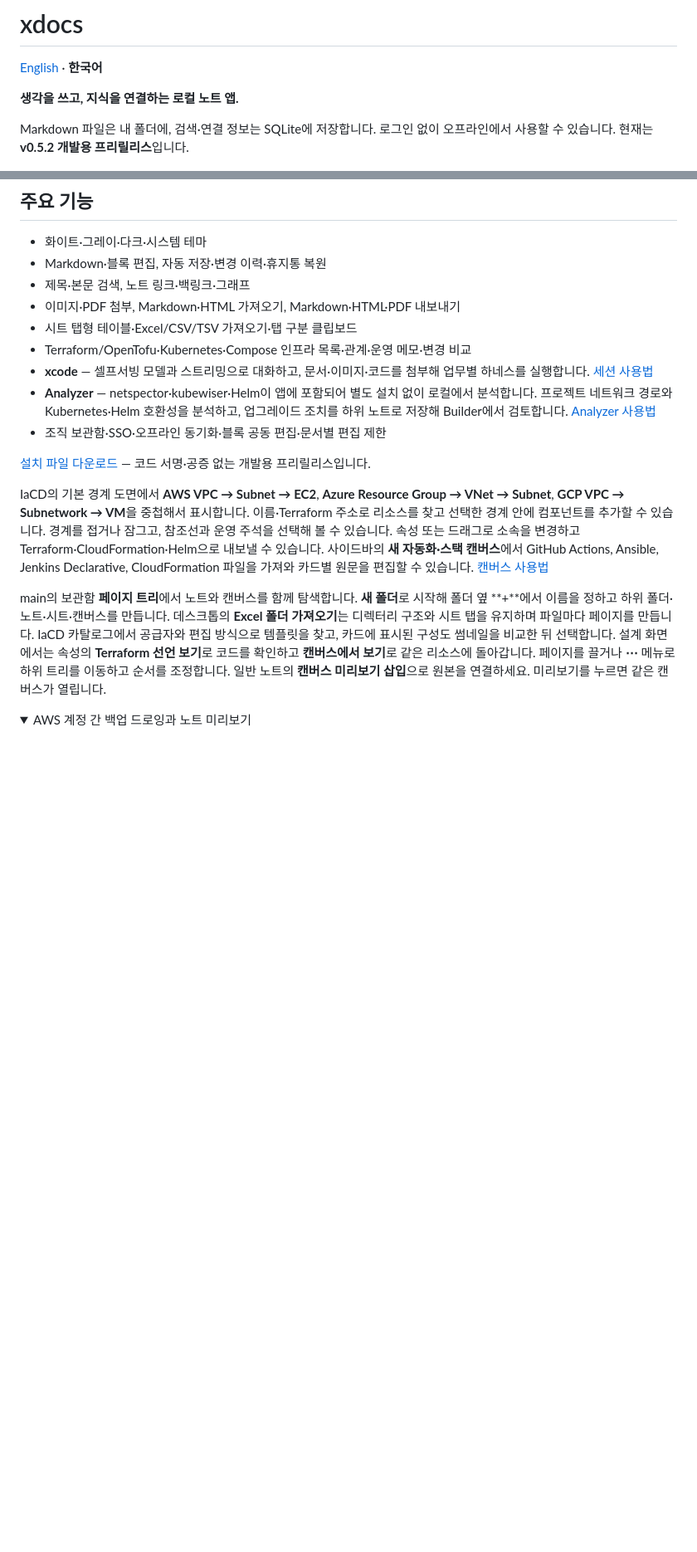
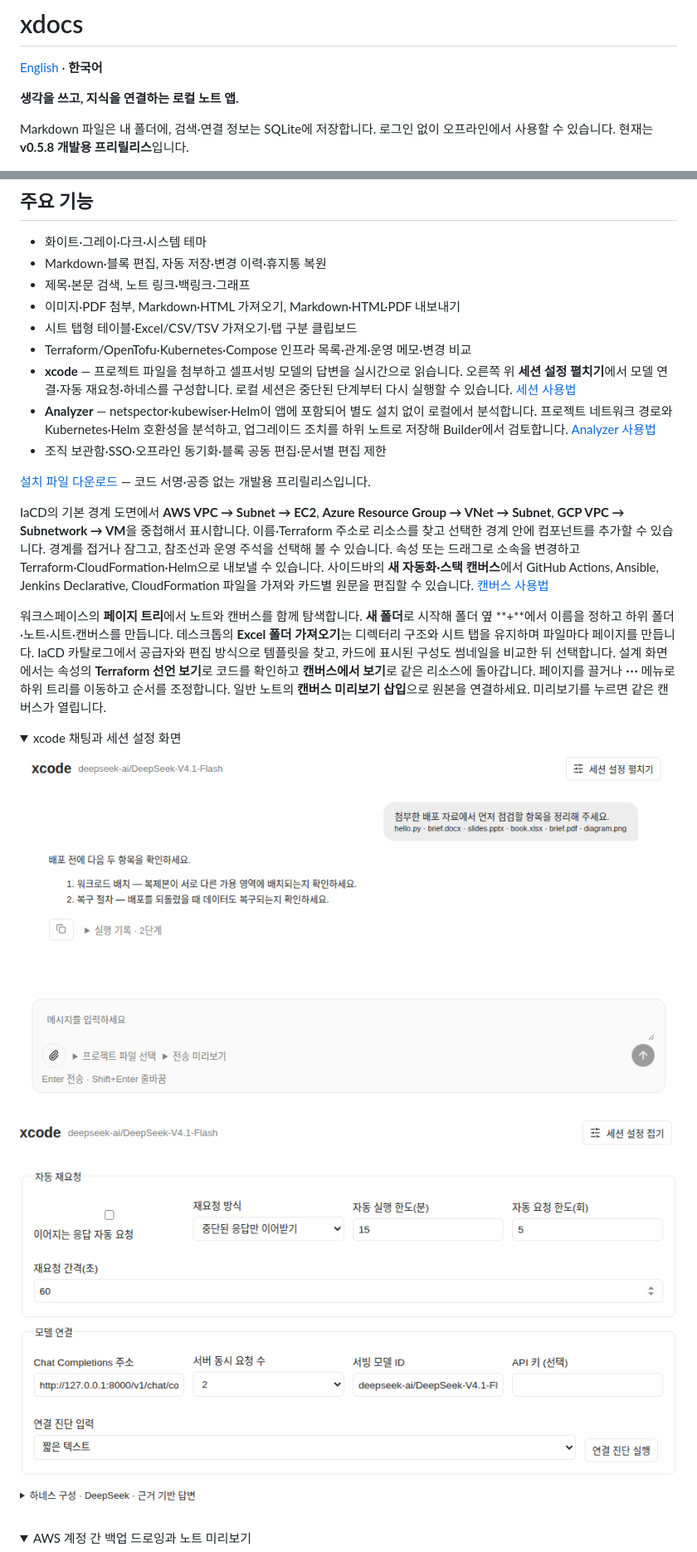
Before and after one commit to uknowpro/xdocs, a Markdown page: README.ko.md, 2 parts joined by grey strips. Shown at 83% size. Rendered like a GitHub page; pictures changed too: docs/images/xcode-chat.png (added), docs/images/xcode-settings.png (added); folded sections open; blank space fills up the shorter version.

Commit message:
Document session chat and settings for v0.5.8

```diff
--- a/README.ko.md
+++ b/README.ko.md
@@ -4,7 +4,7 @@
 
 **생각을 쓰고, 지식을 연결하는 로컬 노트 앱.**
 
-Markdown 파일은 내 폴더에, 검색·연결 정보는 SQLite에 저장합니다. 로그인 없이 오프라인에서 사용할 수 있습니다. 현재는 **v0.5.2 개발용 프리릴리스**입니다.
+Markdown 파일은 내 폴더에, 검색·연결 정보는 SQLite에 저장합니다. 로그인 없이 오프라인에서 사용할 수 있습니다. 현재는 **v0.5.8 개발용 프리릴리스**입니다.
 
 ![다크 테마 노트 화면과 연결 그래프](docs/images/dark.png)
 
@@ -16,7 +16,7 @@ Markdown 파일은 내 폴더에, 검색·연결 정보는 SQLite에 저장합
 - 이미지·PDF 첨부, Markdown·HTML 가져오기, Markdown·HTML·PDF 내보내기
 - 시트 탭형 테이블·Excel/CSV/TSV 가져오기·탭 구분 클립보드
 - Terraform/OpenTofu·Kubernetes·Compose 인프라 목록·관계·운영 메모·변경 비교
-- **xcode** — 셀프서빙 모델과 스트리밍으로 대화하고, 문서·이미지·코드를 첨부해 업무별 하네스를 실행합니다. [세션 사용법](docs/xcode.md)
+- **xcode** — 프로젝트 파일을 첨부하고 셀프서빙 모델의 답변을 실시간으로 읽습니다. 오른쪽 위 **세션 설정 펼치기**에서 모델 연결·자동 재요청·하네스를 구성합니다. 로컬 세션은 중단된 단계부터 다시 실행할 수 있습니다. [세션 사용법](docs/xcode.md)
 - **Analyzer** — netspector·kubewiser·Helm이 앱에 포함되어 별도 설치 없이 로컬에서 분석합니다. 프로젝트 네트워크 경로와 Kubernetes·Helm 호환성을 분석하고, 업그레이드 조치를 하위 노트로 저장해 Builder에서 검토합니다. [Analyzer 사용법](docs/analyzer.md)
 - 조직 보관함·SSO·오프라인 동기화·블록 공동 편집·문서별 편집 제한
 
@@ -24,7 +24,15 @@ Markdown 파일은 내 폴더에, 검색·연결 정보는 SQLite에 저장합
 
 IaCD의 기본 경계 도면에서 **AWS VPC → Subnet → EC2**, **Azure Resource Group → VNet → Subnet**, **GCP VPC → Subnetwork → VM**을 중첩해서 표시합니다. 이름·Terraform 주소로 리소스를 찾고 선택한 경계 안에 컴포넌트를 추가할 수 있습니다. 경계를 접거나 잠그고, 참조선과 운영 주석을 선택해 볼 수 있습니다. 속성 또는 드래그로 소속을 변경하고 Terraform·CloudFormation·Helm으로 내보낼 수 있습니다. 사이드바의 **새 자동화·스택 캔버스**에서 GitHub Actions, Ansible, Jenkins Declarative, CloudFormation 파일을 가져와 카드별 원문을 편집할 수 있습니다. [캔버스 사용법](docs/automation-canvas-review.md)
 
-main의 보관함 **페이지 트리**에서 노트와 캔버스를 함께 탐색합니다. **새 폴더**로 시작해 폴더 옆 **+**에서 이름을 정하고 하위 폴더·노트·시트·캔버스를 만듭니다. 데스크톱의 **Excel 폴더 가져오기**는 디렉터리 구조와 시트 탭을 유지하며 파일마다 페이지를 만듭니다. IaCD 카탈로그에서 공급자와 편집 방식으로 템플릿을 찾고, 카드에 표시된 구성도 썸네일을 비교한 뒤 선택합니다. 설계 화면에서는 속성의 **Terraform 선언 보기**로 코드를 확인하고 **캔버스에서 보기**로 같은 리소스에 돌아갑니다. 페이지를 끌거나 **⋯** 메뉴로 하위 트리를 이동하고 순서를 조정합니다. 일반 노트의 **캔버스 미리보기 삽입**으로 원본을 연결하세요. 미리보기를 누르면 같은 캔버스가 열립니다.
+워크스페이스의 **페이지 트리**에서 노트와 캔버스를 함께 탐색합니다. **새 폴더**로 시작해 폴더 옆 **+**에서 이름을 정하고 하위 폴더·노트·시트·캔버스를 만듭니다. 데스크톱의 **Excel 폴더 가져오기**는 디렉터리 구조와 시트 탭을 유지하며 파일마다 페이지를 만듭니다. IaCD 카탈로그에서 공급자와 편집 방식으로 템플릿을 찾고, 카드에 표시된 구성도 썸네일을 비교한 뒤 선택합니다. 설계 화면에서는 속성의 **Terraform 선언 보기**로 코드를 확인하고 **캔버스에서 보기**로 같은 리소스에 돌아갑니다. 페이지를 끌거나 **⋯** 메뉴로 하위 트리를 이동하고 순서를 조정합니다. 일반 노트의 **캔버스 미리보기 삽입**으로 원본을 연결하세요. 미리보기를 누르면 같은 캔버스가 열립니다.
+
+<details>
+<summary>xcode 채팅과 세션 설정 화면</summary>
+
+![첨부한 질문과 답변, 접힌 실행 기록](docs/images/xcode-chat.png)
+![세션 설정의 자동 재요청 한도와 모델 연결 진단, 하네스 구성](docs/images/xcode-settings.png)
+
+</details>
 
 <details>
 <summary>AWS 계정 간 백업 드로잉과 노트 미리보기</summary>
```
Also changed, not shown: other parts of README.ko.md (+2 -2 lines), CHANGELOG.md (+7 -0 lines), README.md (+10 -2 lines), 2 other files.
